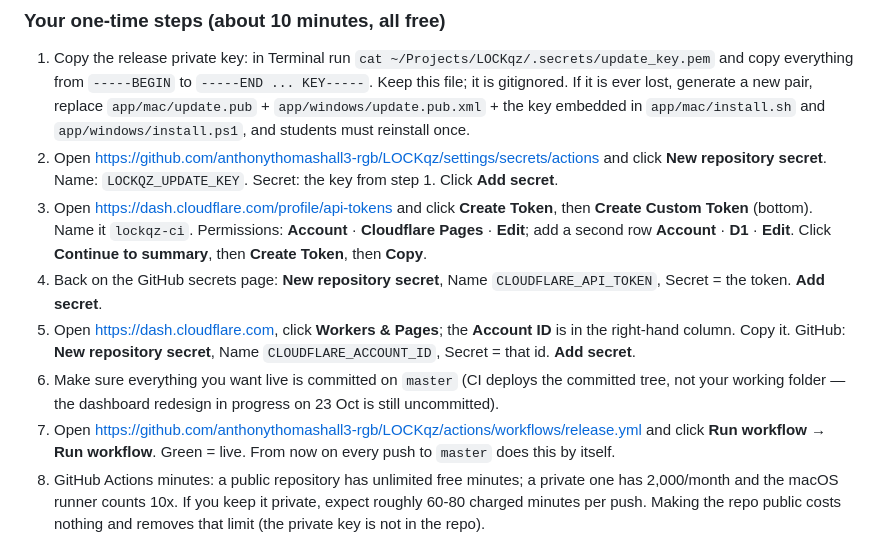
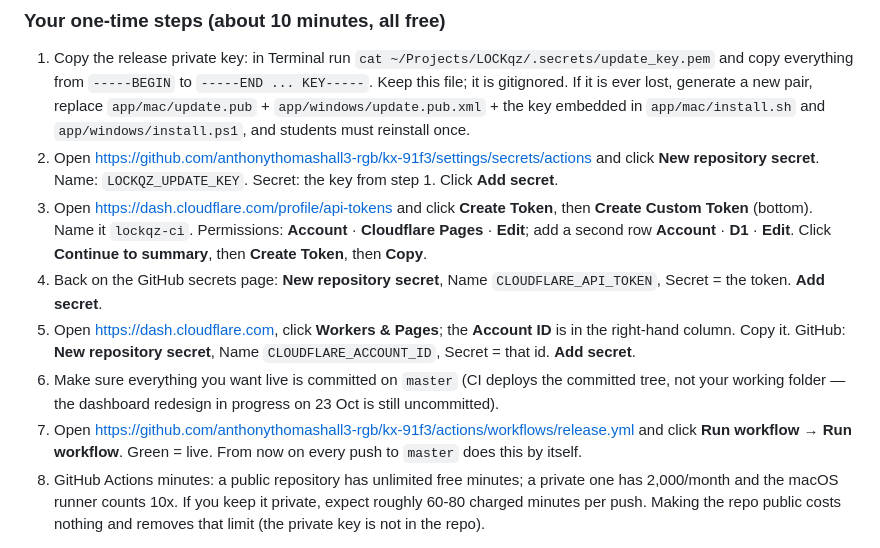
Before and after one commit to anthonythomashall3-rgb/kx-91f3, a Markdown page: app/GO-LIVE.md, the part around the change. Drawn GitHub-style.

Commit message:
Docs: repo renamed
Co-Authored-By: Claude Opus 5.5 <noreply@anthropic.com>
Claude-Session: https://claude.ai/code/session_01EJQftQw7rkHhQ2Y32eCJSi

```diff
--- a/app/GO-LIVE.md
+++ b/app/GO-LIVE.md
@@ -135,7 +135,7 @@ What changed (all code, all tested: 14 suites; Windows updater proven under Powe
    Keep this file; it is gitignored. If it is ever lost, generate a new pair, replace
    `app/mac/update.pub` + `app/windows/update.pub.xml` + the key embedded in `app/mac/install.sh`
    and `app/windows/install.ps1`, and students must reinstall once.
-2. Open https://github.com/anthonythomashall3-rgb/LOCKqz/settings/secrets/actions and click
+2. Open https://github.com/anthonythomashall3-rgb/kx-91f3/settings/secrets/actions and click
    **New repository secret**. Name: `LOCKQZ_UPDATE_KEY`. Secret: the key from step 1. Click **Add secret**.
 3. Open https://dash.cloudflare.com/profile/api-tokens and click **Create Token**, then
    **Create Custom Token** (bottom). Name it `lockqz-ci`. Permissions: **Account** · **Cloudflare Pages** · **Edit**;
@@ -145,7 +145,7 @@ What changed (all code, all tested: 14 suites; Windows updater proven under Powe
    GitHub: **New repository secret**, Name `CLOUDFLARE_ACCOUNT_ID`, Secret = that id. **Add secret**.
 6. Make sure everything you want live is committed on `master` (CI deploys the committed tree, not your
    working folder — the dashboard redesign in progress on 23 Oct is still uncommitted).
-7. Open https://github.com/anthonythomashall3-rgb/LOCKqz/actions/workflows/release.yml and click
+7. Open https://github.com/anthonythomashall3-rgb/kx-91f3/actions/workflows/release.yml and click
    **Run workflow** → **Run workflow**. Green = live. From now on every push to `master` does this by itself.
 8. GitHub Actions minutes: a public repository has unlimited free minutes; a private one has 2,000/month
    and the macOS runner counts 10x. If you keep it private, expect roughly 60-80 charged minutes per push.
```
